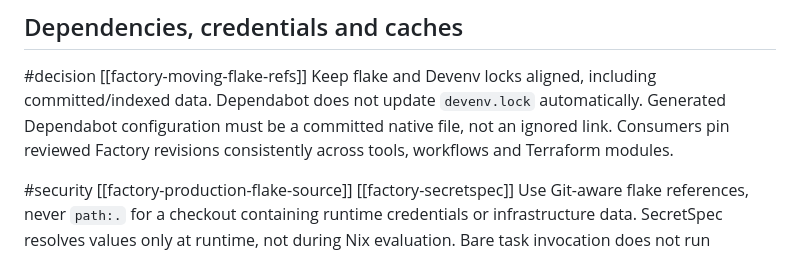
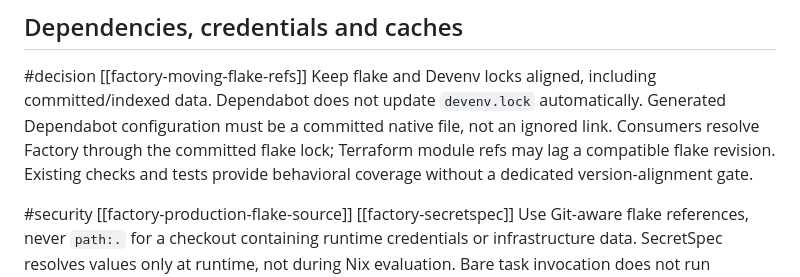
Before and after one commit to quantile-co/factory, a Markdown page: .pi/memory/MEMORY.md, the part around the change. Drawn GitHub-style.

Commit message:
docs: record lock-only consumer pins

```diff
--- a/.pi/memory/MEMORY.md
+++ b/.pi/memory/MEMORY.md
@@ -58,8 +58,10 @@ no commit-time hook or implicit shell-entry installation is intended.
 #decision [[factory-moving-flake-refs]]
 Keep flake and Devenv locks aligned, including committed/indexed data. Dependabot
 does not update `devenv.lock` automatically. Generated Dependabot configuration
-must be a committed native file, not an ignored link. Consumers pin reviewed
-Factory revisions consistently across tools, workflows and Terraform modules.
+must be a committed native file, not an ignored link. Consumers resolve Factory
+through the committed flake lock; Terraform module refs may lag a compatible
+flake revision. Existing checks and tests provide behavioral coverage without
+a dedicated version-alignment gate.
 
 #security [[factory-production-flake-source]] [[factory-secretspec]]
 Use Git-aware flake references, never `path:.` for a checkout containing runtime
```
